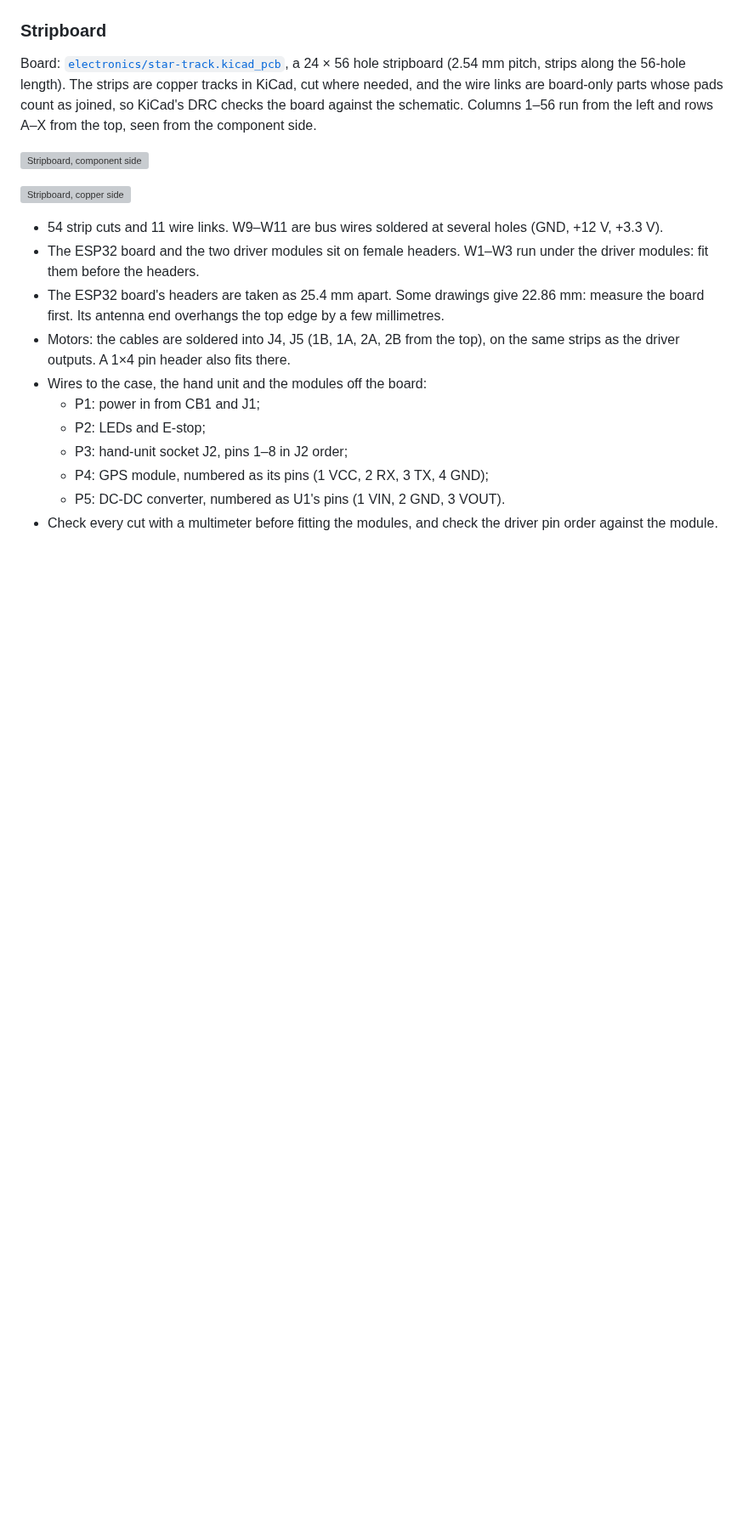
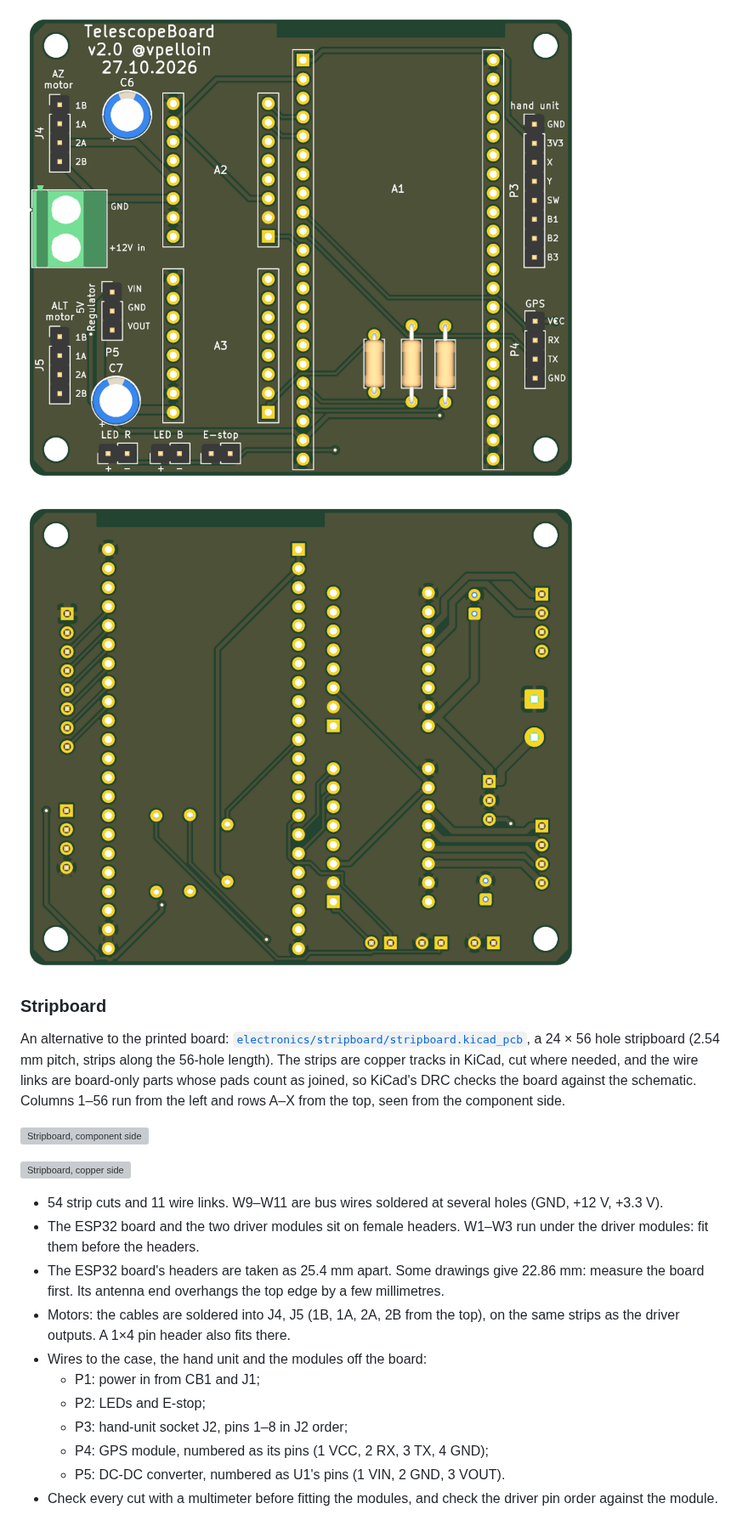
Before and after one commit to valentinp72/star-track, a Markdown page: docs/architecture.md, the part around one of its changes. Shown at 85% size. Drawn GitHub-style; pictures changed too: electronics/pcb-bottom.png (added), electronics/pcb-top.png (added); blank space fills up the shorter version; grey boxes are pictures that could not be loaded.

```diff
--- a/docs/architecture.md
+++ b/docs/architecture.md
@@ -92,7 +122,12 @@ display, and two LEDs on the case give feedback at the mount.
+![PCB, top](../electronics/pcb-top.png)
+
+![PCB, bottom](../electronics/pcb-bottom.png)
+
 ### Stripboard
 
-Board: [`electronics/star-track.kicad_pcb`](../electronics/star-track.kicad_pcb), a
-24 × 56 hole stripboard (2.54 mm pitch, strips along the 56-hole length). The strips
+An alternative to the printed board:
+[`electronics/stripboard/stripboard.kicad_pcb`](../electronics/stripboard/stripboard.kicad_pcb),
+a 24 × 56 hole stripboard (2.54 mm pitch, strips along the 56-hole length). The strips
 are copper tracks in KiCad, cut where needed, and the wire links are board-only parts
 whose pads count as joined, so KiCad's DRC checks the board against the schematic.
 Columns 1–56 run from the left and rows A–X from the top, seen from the component side.
```
Also changed, not shown: other parts of docs/architecture.md (+32 -2 lines), README.md (+1 -1 lines), 10 other files.
